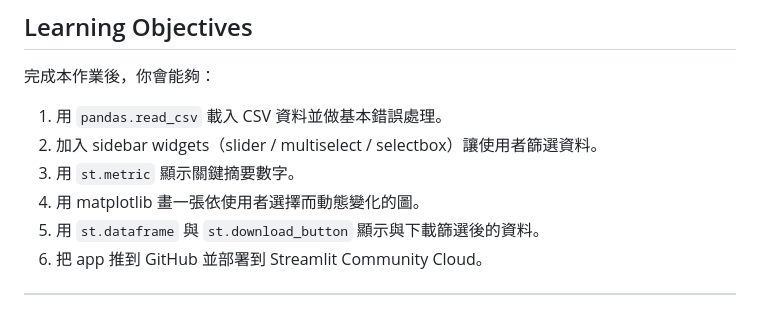
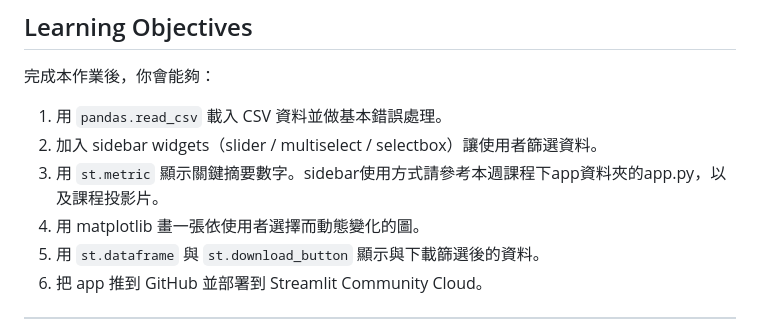
Before and after one commit to audachang/ncu-compneuro-2026-spring, a Markdown page: homeworks/week11/week-11-homework.md, the part around the change. GitHub-like rendering.

Commit message:
Clarify sidebar widget reference in week11 homework
Point students at app.py and the slides for sidebar usage.

Co-Authored-By: Claude Opus 4.7 (1M context) <noreply@anthropic.com>

```diff
--- a/homeworks/week11/week-11-homework.md
+++ b/homeworks/week11/week-11-homework.md
@@ -51,7 +51,7 @@
 
 1. 用 `pandas.read_csv` 載入 CSV 資料並做基本錯誤處理。
 2. 加入 sidebar widgets（slider / multiselect / selectbox）讓使用者篩選資料。
-3. 用 `st.metric` 顯示關鍵摘要數字。
+3. 用 `st.metric` 顯示關鍵摘要數字。sidebar使用方式請參考本週課程下app資料夾的app.py，以及課程投影片。
 4. 用 matplotlib 畫一張依使用者選擇而動態變化的圖。
 5. 用 `st.dataframe` 與 `st.download_button` 顯示與下載篩選後的資料。
 6. 把 app 推到 GitHub 並部署到 Streamlit Community Cloud。
```
